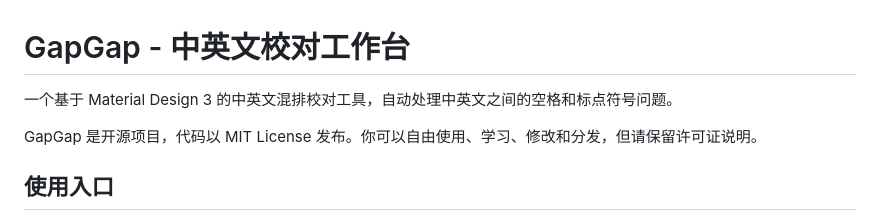
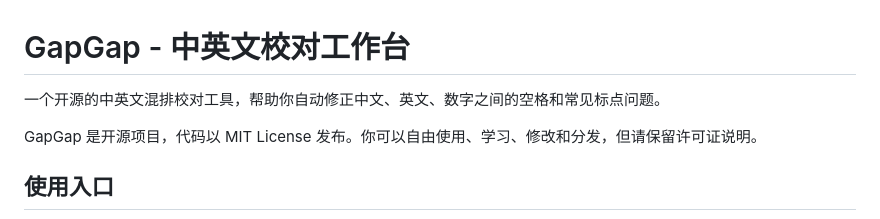
Before and after one commit to IF-Lawrence/gapgap, a Markdown page: README.md, the part around the change. GitHub-like rendering.

Commit message:
Refine README intro

```diff
--- a/README.md
+++ b/README.md
@@ -1,6 +1,6 @@
 # GapGap - 中英文校对工作台
 
-一个基于 Material Design 3 的中英文混排校对工具，自动处理中英文之间的空格和标点符号问题。
+一个开源的中英文混排校对工具，帮助你自动修正中文、英文、数字之间的空格和常见标点问题。
 
 GapGap 是开源项目，代码以 MIT License 发布。你可以自由使用、学习、修改和分发，但请保留许可证说明。
 
```
